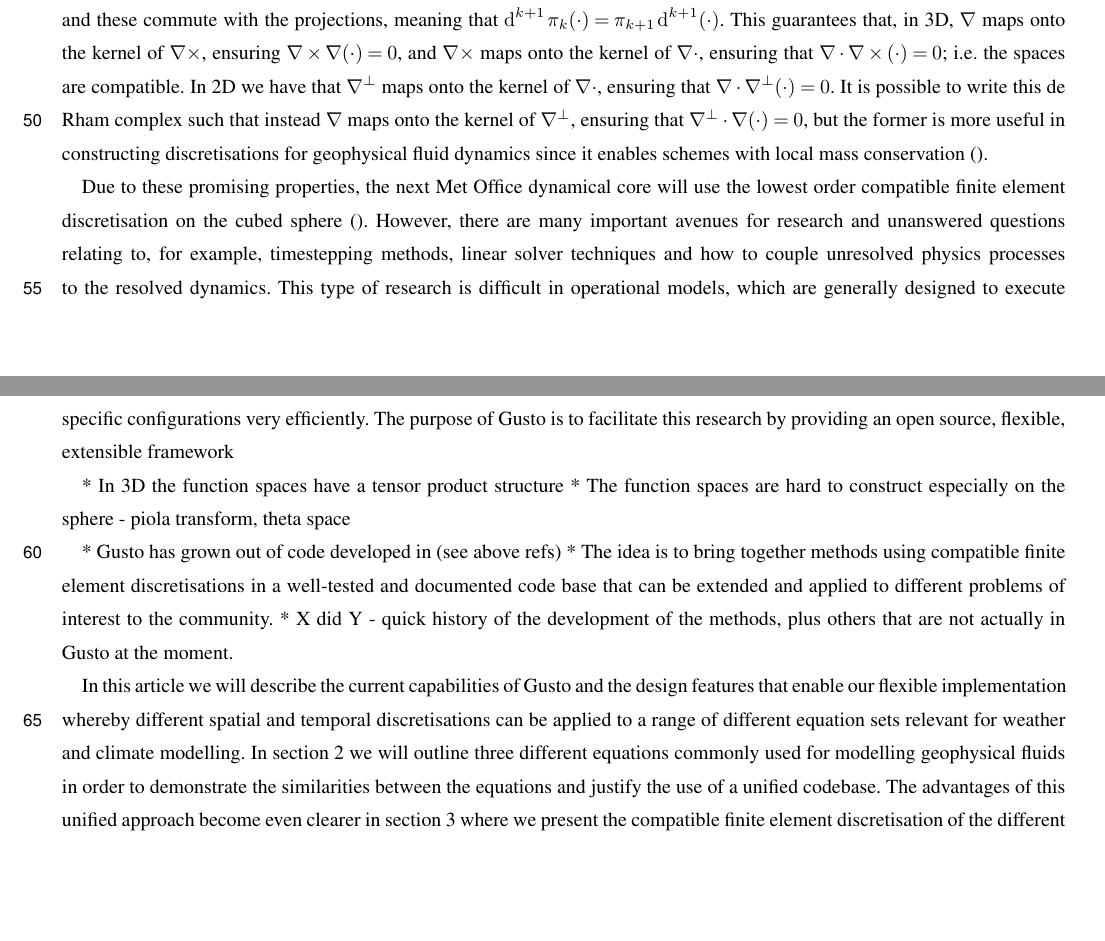
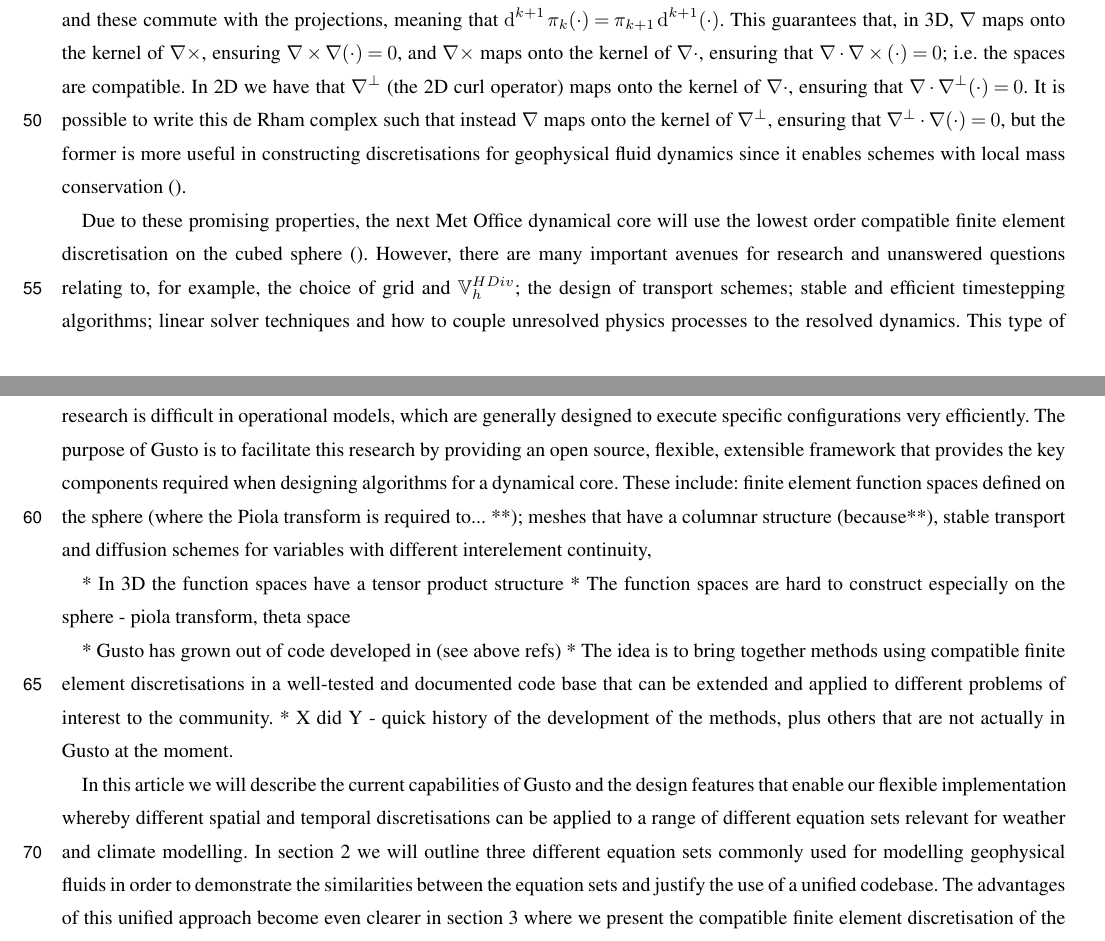
Before and after one commit to jshipton/gusto_gmd_paper, a LaTeX document (source/paper.tex): two parts of pages 2 and 3 of 16 before the commit and two parts of pages 2 and 3 of 17 after it, joined at a grey line, cut so that both start at the same text, the shorter picture padded with empty space. Compiled offline with pdfLaTeX; a missing font is replaced by an installed copy or a similar font; a LaTeX package or settings file that is missing is left out.

Commit message:
more work on intro

```diff
--- a/source/paper.tex
+++ b/source/paper.tex
@@ -232,12 +232,12 @@ the projections, meaning that $\diff^{k+1}\pi_k(\cdot) =
 maps onto the kernel of $\nabla\times$, ensuring
 $\nabla\times\nabla(\cdot)=0$, and $\nabla\times$ maps onto the kernel
 of $\nabla\cdot$, ensuring that $\nabla\cdot\nabla\times(\cdot)=0$;
-i.e. the spaces are compatible. In 2D we have that $\nabla^\perp$ maps
-onto the kernel of $\nabla\cdot$, ensuring that
-$\nabla\cdot\nabla^\perp(\cdot)=0$. It is possible to write this de
-Rham complex such that instead $\nabla$ maps onto the kernel of
-$\nabla^\perp$, ensuring that $\nabla^\perp\cdot\nabla(\cdot)=0$, but
-the former is more useful in constructing discretisations for
-geophysical fluid dynamics since it enables schemes with local mass
-conservation \citep{}.
+i.e. the spaces are compatible. In 2D we have that $\nabla^\perp$
+(the 2D curl operator) maps onto the kernel of $\nabla\cdot$,
+ensuring that $\nabla\cdot\nabla^\perp(\cdot)=0$. It is possible to
+write this de Rham complex such that instead $\nabla$ maps onto the
+kernel of $\nabla^\perp$, ensuring that
+$\nabla^\perp\cdot\nabla(\cdot)=0$, but the former is more useful in
+constructing discretisations for geophysical fluid dynamics since it
+enables schemes with local mass conservation \citep{}.
 
@@ -250,15 +266,23 @@ conservation \citep{}.
+  \label{fig:3DdeRham}
 \end{figure}
 
 Due to these promising properties, the next Met Office dynamical core
 will use the lowest order compatible finite element discretisation on
 the cubed sphere \citep{}. However, there are many important avenues
-for research and unanswered questions relating to, for example,
-timestepping methods, linear solver techniques and how to couple
-unresolved physics processes to the resolved dynamics. This type of
-research is difficult in operational models, which are generally
-designed to execute specific configurations very efficiently. The
-purpose of Gusto is to facilitate this research by providing an open
-source, flexible, extensible framework
+for research and unanswered questions relating to, for example, the
+choice of grid and $\mathbb{V}^{HDiv}_h$; the design of transport
+schemes; stable and efficient timestepping algorithms; linear solver
+techniques and how to couple unresolved physics processes to the
+resolved dynamics. This type of research is difficult in operational
+models, which are generally designed to execute specific
+configurations very efficiently. The purpose of Gusto is to facilitate
+this research by providing an open source, flexible, extensible
+framework that provides the key components required when designing
+algorithms for a dynamical core. These include: finite element
+function spaces defined on the sphere (where the Piola transform is
+required to... **); meshes that have a columnar structure (because**),
+stable transport and diffusion schemes for variables with different
+interelement continuity,
 
 
 
@@ -274,8 +298,8 @@ the design features that enable our flexible implementation whereby
 different spatial and temporal discretisations can be applied to a
 range of different equation sets relevant for weather and climate
 modelling. In section \ref{sec: governing} we will outline three
-different equations commonly used for modelling geophysical fluids in
-order to demonstrate the similarities between the equations and justify
-the use of a unified codebase. The advantages of this unified approach
-become even clearer in section \ref{sec: FEM} where we present the
-compatible finite element discretisation of the different types of
+different equation sets commonly used for modelling geophysical fluids
+in order to demonstrate the similarities between the equation sets and
+justify the use of a unified codebase. The advantages of this unified
+approach become even clearer in section \ref{sec: FEM} where we
+present the compatible finite element discretisation of the different
```
Also changed, not shown: source/paper.tex (69 more changed lines).
